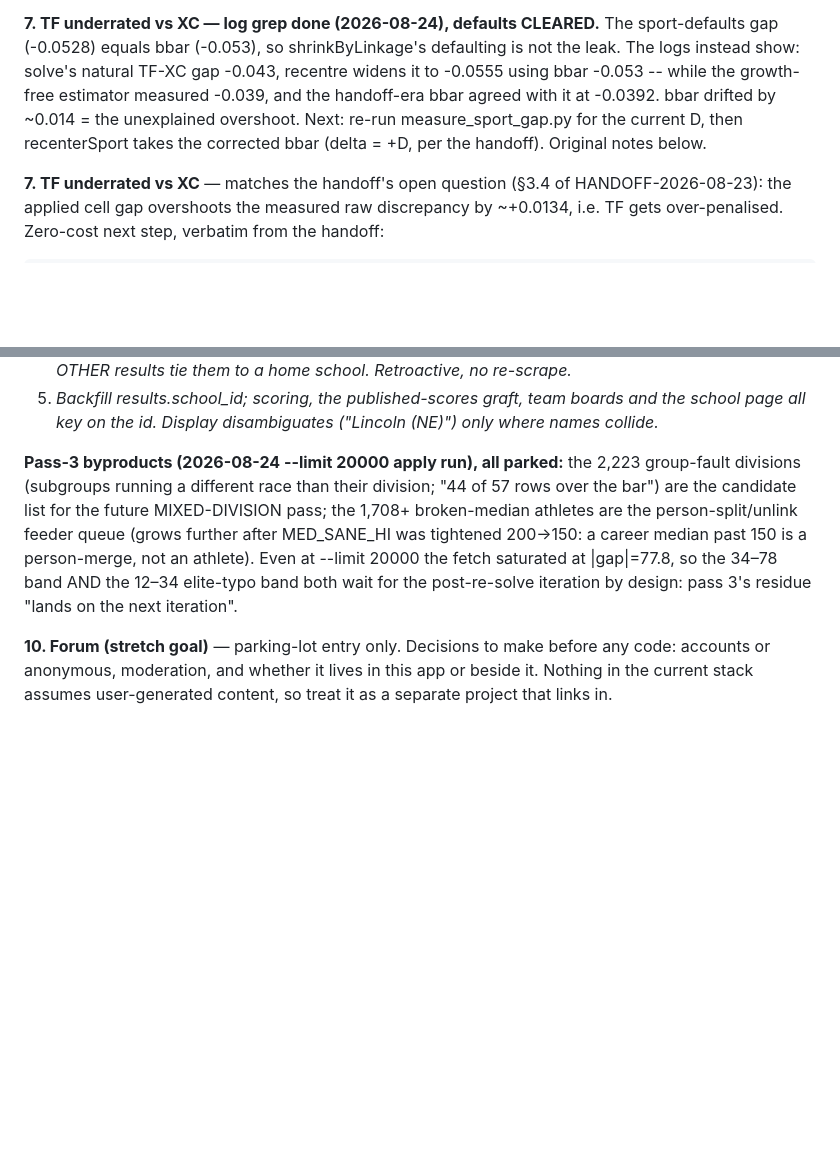
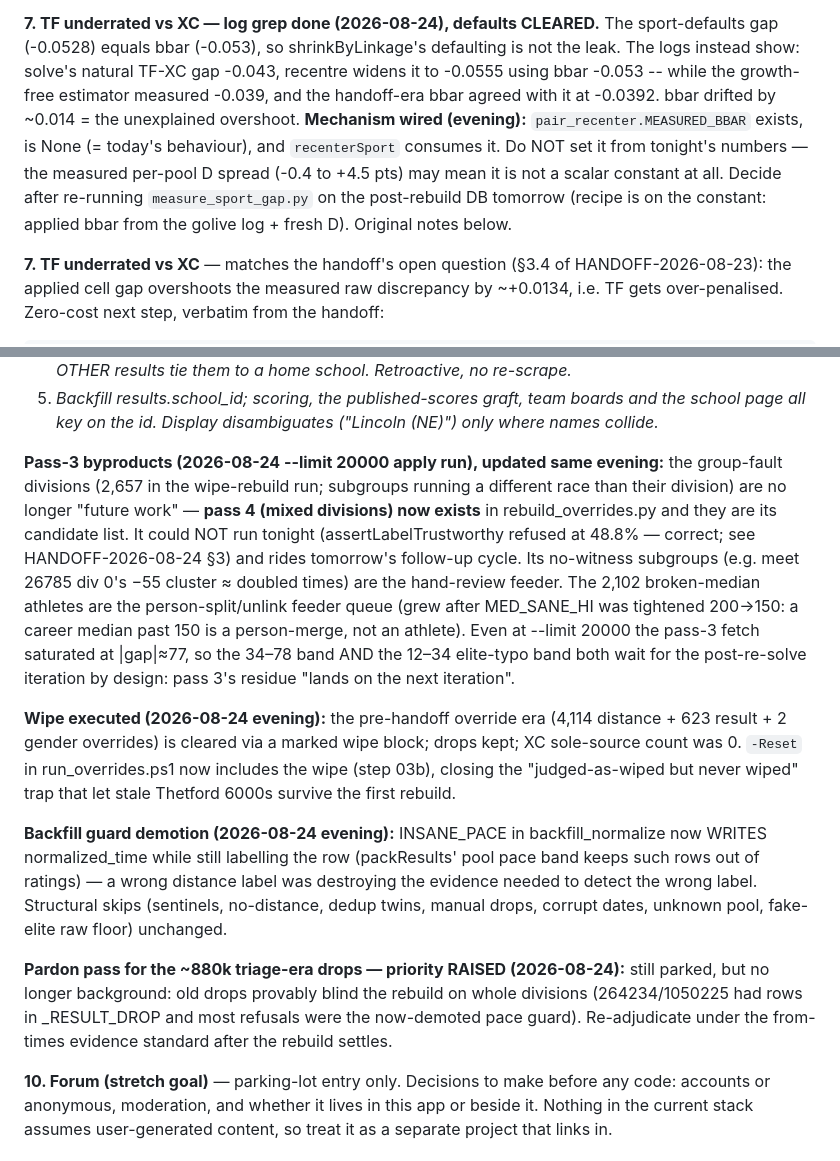
Before and after one commit to TadhgMurray/xc-predictor, a Markdown page: docs/ISSUES-2026-08-24.md, 2 parts joined by grey strips. Drawn GitHub-style; blank space fills up the shorter version.

```diff
--- a/docs/ISSUES-2026-08-24.md
+++ b/docs/ISSUES-2026-08-24.md
@@ -93,9 +93,14 @@ The sport-defaults gap (-0.0528) equals bbar (-0.053), so shrinkByLinkage's
 defaulting is not the leak. The logs instead show: solve's natural TF-XC gap
 -0.043, recentre widens it to -0.0555 using bbar -0.053 -- while the
 growth-free estimator measured -0.039, and the handoff-era bbar agreed with
-it at -0.0392. bbar drifted by ~0.014 = the unexplained overshoot. Next:
-re-run measure_sport_gap.py for the current D, then recenterSport takes the
-corrected bbar (delta = +D, per the handoff). Original notes below.
+it at -0.0392. bbar drifted by ~0.014 = the unexplained overshoot.
+**Mechanism wired (evening):** `pair_recenter.MEASURED_BBAR` exists, is
+None (= today's behaviour), and `recenterSport` consumes it. Do NOT set it
+from tonight's numbers — the measured per-pool D spread (-0.4 to +4.5 pts)
+may mean it is not a scalar constant at all. Decide after re-running
+`measure_sport_gap.py` on the post-rebuild DB tomorrow (recipe is on the
+constant: applied bbar from the golive log + fresh D). Original notes
+below.
 
 **7. TF underrated vs XC** — matches the handoff's open question (§3.4 of
 HANDOFF-2026-08-23): the applied cell gap overshoots the measured raw
@@ -168,15 +173,43 @@ the course_canonical solution ("21 Woodward Parks"), as school_canonical:*
    boards and the school page all key on the id. Display disambiguates
    ("Lincoln (NE)") only where names collide.*
 
-**Pass-3 byproducts (2026-08-24 --limit 20000 apply run), all parked:**
-the 2,223 group-fault divisions (subgroups running a different race than
-their division; "44 of 57 rows over the bar") are the candidate list for
-the future MIXED-DIVISION pass; the 1,708+ broken-median athletes are the
-person-split/unlink feeder queue (grows further after MED_SANE_HI was
+**Pass-3 byproducts (2026-08-24 --limit 20000 apply run), updated same
+evening:** the group-fault divisions (2,657 in the wipe-rebuild run;
+subgroups running a different race than their division) are no longer
+"future work" — **pass 4 (mixed divisions) now exists** in
+rebuild_overrides.py and they are its candidate list. It could NOT run
+tonight (assertLabelTrustworthy refused at 48.8% — correct; see
+HANDOFF-2026-08-24 §3) and rides tomorrow's follow-up cycle. Its
+no-witness subgroups (e.g. meet 26785 div 0's −55 cluster ≈ doubled
+times) are the hand-review feeder. The 2,102 broken-median athletes are
+the person-split/unlink feeder queue (grew after MED_SANE_HI was
 tightened 200→150: a career median past 150 is a person-merge, not an
-athlete). Even at --limit 20000 the fetch saturated at |gap|=77.8, so the
-34–78 band AND the 12–34 elite-typo band both wait for the post-re-solve
-iteration by design: pass 3's residue "lands on the next iteration".
+athlete). Even at --limit 20000 the pass-3 fetch saturated at |gap|≈77,
+so the 34–78 band AND the 12–34 elite-typo band both wait for the
+post-re-solve iteration by design: pass 3's residue "lands on the next
+iteration".
+
+**Wipe executed (2026-08-24 evening):** the pre-handoff override era
+(4,114 distance + 623 result + 2 gender overrides) is cleared via a
+marked wipe block; drops kept; XC sole-source count was 0. `-Reset` in
+run_overrides.ps1 now includes the wipe (step 03b), closing the
+"judged-as-wiped but never wiped" trap that let stale Thetford 6000s
+survive the first rebuild.
+
+**Backfill guard demotion (2026-08-24 evening):** INSANE_PACE in
+backfill_normalize now WRITES normalized_time while still labelling the
+row (packResults' pool pace band keeps such rows out of ratings) — a
+wrong distance label was destroying the evidence needed to detect the
+wrong label. Structural skips (sentinels, no-distance, dedup twins,
+manual drops, corrupt dates, unknown pool, fake-elite raw floor)
+unchanged.
+
+**Pardon pass for the ~880k triage-era drops — priority RAISED
+(2026-08-24):** still parked, but no longer background: old drops
+provably blind the rebuild on whole divisions (264234/1050225 had rows
+in _RESULT_DROP and most refusals were the now-demoted pace guard).
+Re-adjudicate under the from-times evidence standard after the rebuild
+settles.
 
 **10. Forum (stretch goal)** — parking-lot entry only. Decisions to make
 before any code: accounts or anonymous, moderation, and whether it lives in
```
Also changed, not shown: docs/HANDOFF-2026-08-24.md (added, +159 -0 lines).
